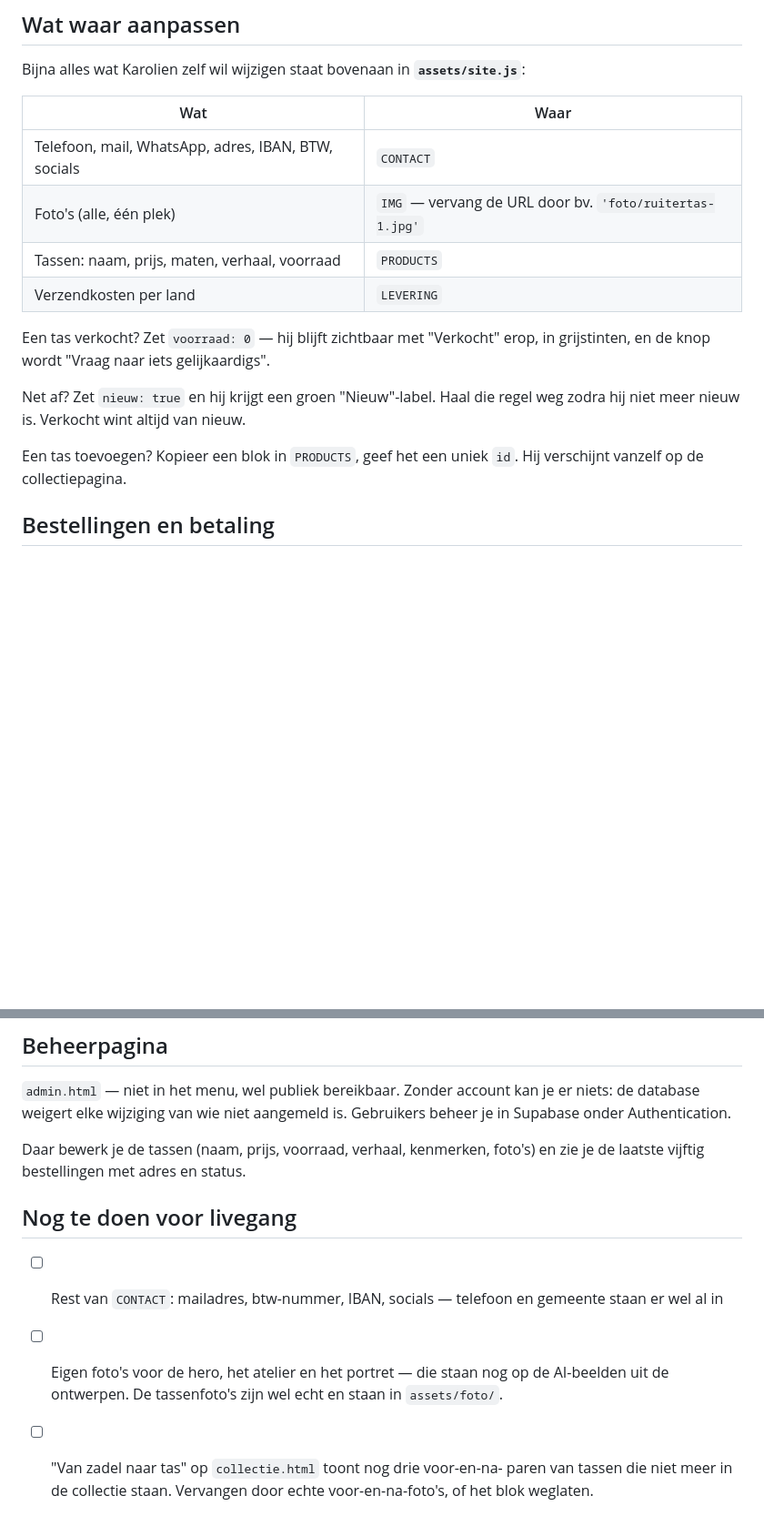
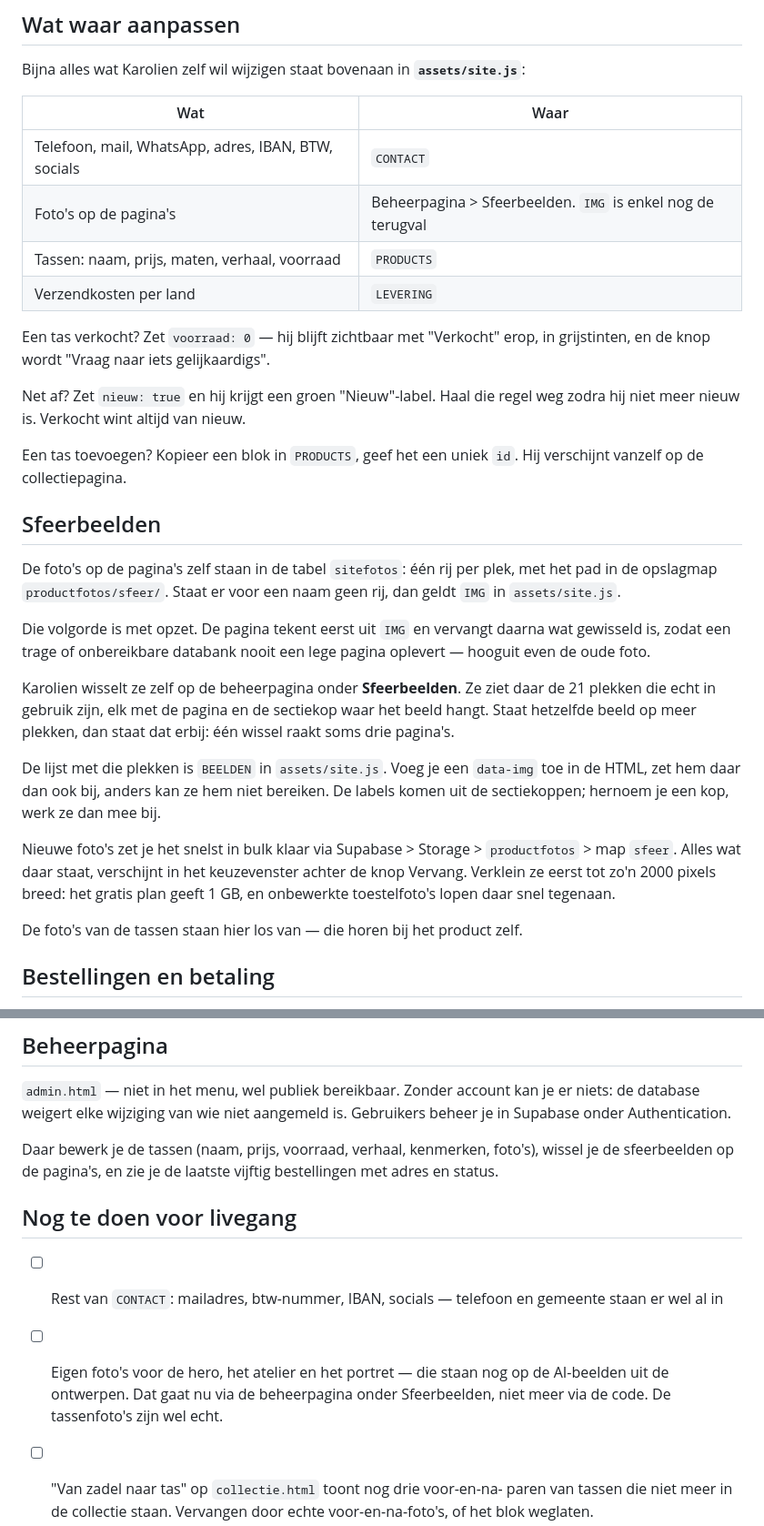
Before and after one commit to wtburgess/tuigmakerij-hertogs, a Markdown page: LEESMIJ.md, 2 parts joined by grey strips. Shown at 91% size. Rendered like a GitHub page; blank space fills up the shorter version.

Commit message:
Sfeerbeelden in de LEESMIJ
De tabel bovenaan stuurde nog naar IMG voor foto's; dat is nu de terugval
en niet meer de plek waar je ze wisselt. Eigen sectie erbij met hoe de
terugval werkt en wat je moet doen als je een data-img toevoegt, plus
05-sfeerbeelden.sql in de opzetstappen.

Co-Authored-By: Claude Opus 5 <noreply@anthropic.com>

```diff
--- a/LEESMIJ.md
+++ b/LEESMIJ.md
@@ -10,7 +10,7 @@ Bijna alles wat Karolien zelf wil wijzigen staat bovenaan in **`assets/site.js`*
 | Wat | Waar |
 |---|---|
 | Telefoon, mail, WhatsApp, adres, IBAN, BTW, socials | `CONTACT` |
-| Foto's (alle, één plek) | `IMG` — vervang de URL door bv. `'foto/ruitertas-1.jpg'` |
+| Foto's op de pagina's | Beheerpagina > Sfeerbeelden. `IMG` is enkel nog de terugval |
 | Tassen: naam, prijs, maten, verhaal, voorraad | `PRODUCTS` |
 | Verzendkosten per land | `LEVERING` |
 
@@ -22,6 +22,34 @@ weg zodra hij niet meer nieuw is. Verkocht wint altijd van nieuw.
 
 Een tas toevoegen? Kopieer een blok in `PRODUCTS`, geef het een uniek `id`.
 Hij verschijnt vanzelf op de collectiepagina.
+
+## Sfeerbeelden
+
+De foto's op de pagina's zelf staan in de tabel `sitefotos`: één rij per plek,
+met het pad in de opslagmap `productfotos/sfeer/`. Staat er voor een naam geen
+rij, dan geldt `IMG` in `assets/site.js`.
+
+Die volgorde is met opzet. De pagina tekent eerst uit `IMG` en vervangt daarna
+wat gewisseld is, zodat een trage of onbereikbare databank nooit een lege
+pagina oplevert — hooguit even de oude foto.
+
+Karolien wisselt ze zelf op de beheerpagina onder **Sfeerbeelden**. Ze ziet
+daar de 21 plekken die echt in gebruik zijn, elk met de pagina en de sectiekop
+waar het beeld hangt. Staat hetzelfde beeld op meer plekken, dan staat dat
+erbij: één wissel raakt soms drie pagina's.
+
+De lijst met die plekken is `BEELDEN` in `assets/site.js`. Voeg je een
+`data-img` toe in de HTML, zet hem daar dan ook bij, anders kan ze hem niet
+bereiken. De labels komen uit de sectiekoppen; hernoem je een kop, werk ze dan
+mee bij.
+
+Nieuwe foto's zet je het snelst in bulk klaar via Supabase > Storage >
+`productfotos` > map `sfeer`. Alles wat daar staat, verschijnt in het
+keuzevenster achter de knop Vervang. Verklein ze eerst tot zo'n 2000 pixels
+breed: het gratis plan geeft 1 GB, en onbewerkte toestelfoto's lopen daar snel
+tegenaan.
+
+De foto's van de tassen staan hier los van — die horen bij het product zelf.
 
 ## Bestellingen en betaling
 
@@ -114,16 +143,17 @@ de ingebouwde lijst in `site.js` — maar bestellen en het beheer liggen plat.
 er niets: de database weigert elke wijziging van wie niet aangemeld is.
 Gebruikers beheer je in Supabase onder Authentication.
 
-Daar bewerk je de tassen (naam, prijs, voorraad, verhaal, kenmerken, foto's) en
-zie je de laatste vijftig bestellingen met adres en status.
+Daar bewerk je de tassen (naam, prijs, voorraad, verhaal, kenmerken, foto's),
+wissel je de sfeerbeelden op de pagina's, en zie je de laatste vijftig
+bestellingen met adres en status.
 
 ## Nog te doen voor livegang
 
 - [ ] Rest van `CONTACT`: mailadres, btw-nummer, IBAN, socials — telefoon en
       gemeente staan er wel al in
 - [ ] Eigen foto's voor de hero, het atelier en het portret — die staan nog
-      op de AI-beelden uit de ontwerpen. De tassenfoto's zijn wel echt en
-      staan in `assets/foto/`.
+      op de AI-beelden uit de ontwerpen. Dat gaat nu via de beheerpagina onder
+      Sfeerbeelden, niet meer via de code. De tassenfoto's zijn wel echt.
 - [ ] "Van zadel naar tas" op `collectie.html` toont nog drie voor-en-na-
       paren van tassen die niet meer in de collectie staan. Vervangen door
       echte voor-en-na-foto's, of het blok weglaten.
```
Also changed, not shown: other parts of LEESMIJ.md (+2 -1 lines).
